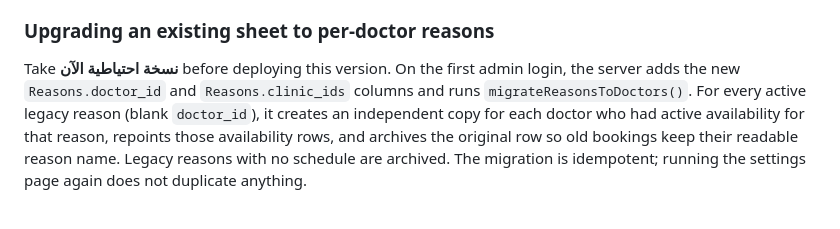
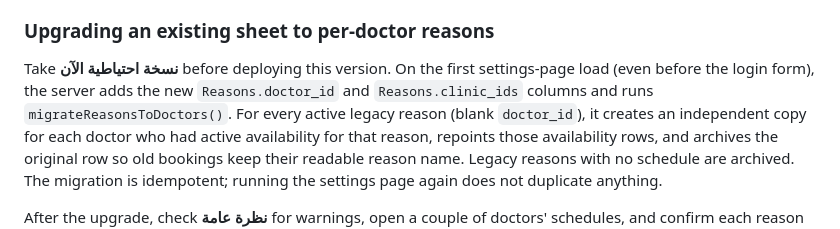
Before and after one commit to hsnbnjml/polyclinic-booking, a Markdown page: docs/setup-guide.md, the part around the change. Rendered like a GitHub page.

```diff
--- a/docs/setup-guide.md
+++ b/docs/setup-guide.md
@@ -120,8 +120,9 @@ which channel produced bookings.
 
 ### Upgrading an existing sheet to per-doctor reasons
 
-Take **نسخة احتياطية الآن** before deploying this version. On the first admin login, the server adds
-the new `Reasons.doctor_id` and `Reasons.clinic_ids` columns and runs `migrateReasonsToDoctors()`.
+Take **نسخة احتياطية الآن** before deploying this version. On the first settings-page load (even
+before the login form), the server adds the new `Reasons.doctor_id` and `Reasons.clinic_ids` columns
+and runs `migrateReasonsToDoctors()`.
 For every active legacy reason (blank `doctor_id`), it creates an independent copy for each doctor who
 had active availability for that reason, repoints those availability rows, and archives the original
 row so old bookings keep their readable reason name. Legacy reasons with no schedule are archived.
```
Also changed, not shown: docs/admin-guide-ar.md (+1 -1 lines), docs/technical-plan.md (+2 -1 lines).
